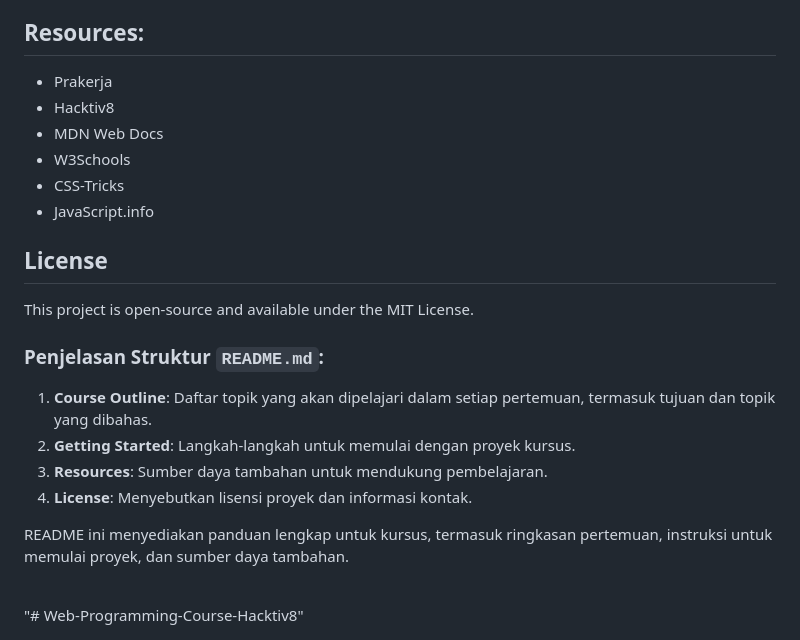
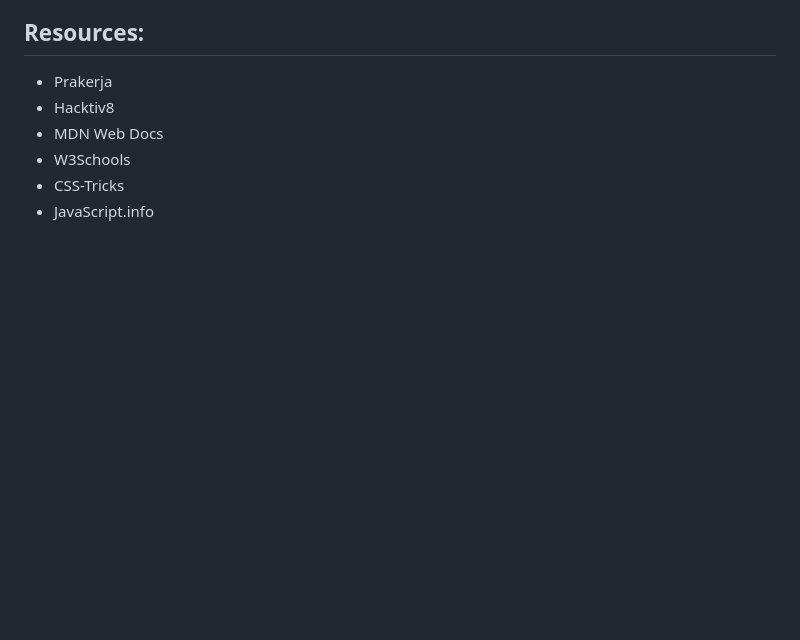
Before and after one commit to veendysuseno/Web-Programming-Course-Hacktiv8, a Markdown page: README.md, the part around the change. GitHub-like rendering; blank space fills up the shorter version.

```diff
--- a/README.md
+++ b/README.md
@@ -105,19 +105,3 @@ Welcome to the course! This README provides an overview of the topics covered in
 - W3Schools
 - CSS-Tricks
 - JavaScript.info
-
-## License
-
-This project is open-source and available under the MIT License.
-
-### Penjelasan Struktur `README.md`:
-
-1. **Course Outline**: Daftar topik yang akan dipelajari dalam setiap pertemuan, termasuk tujuan dan topik yang dibahas.
-2. **Getting Started**: Langkah-langkah untuk memulai dengan proyek kursus.
-3. **Resources**: Sumber daya tambahan untuk mendukung pembelajaran.
-4. **License**: Menyebutkan lisensi proyek dan informasi kontak.
-
-README ini menyediakan panduan lengkap untuk kursus, termasuk ringkasan pertemuan, instruksi untuk memulai proyek, dan sumber daya tambahan.
-
-<br/>
-"# Web-Programming-Course-Hacktiv8"
```
